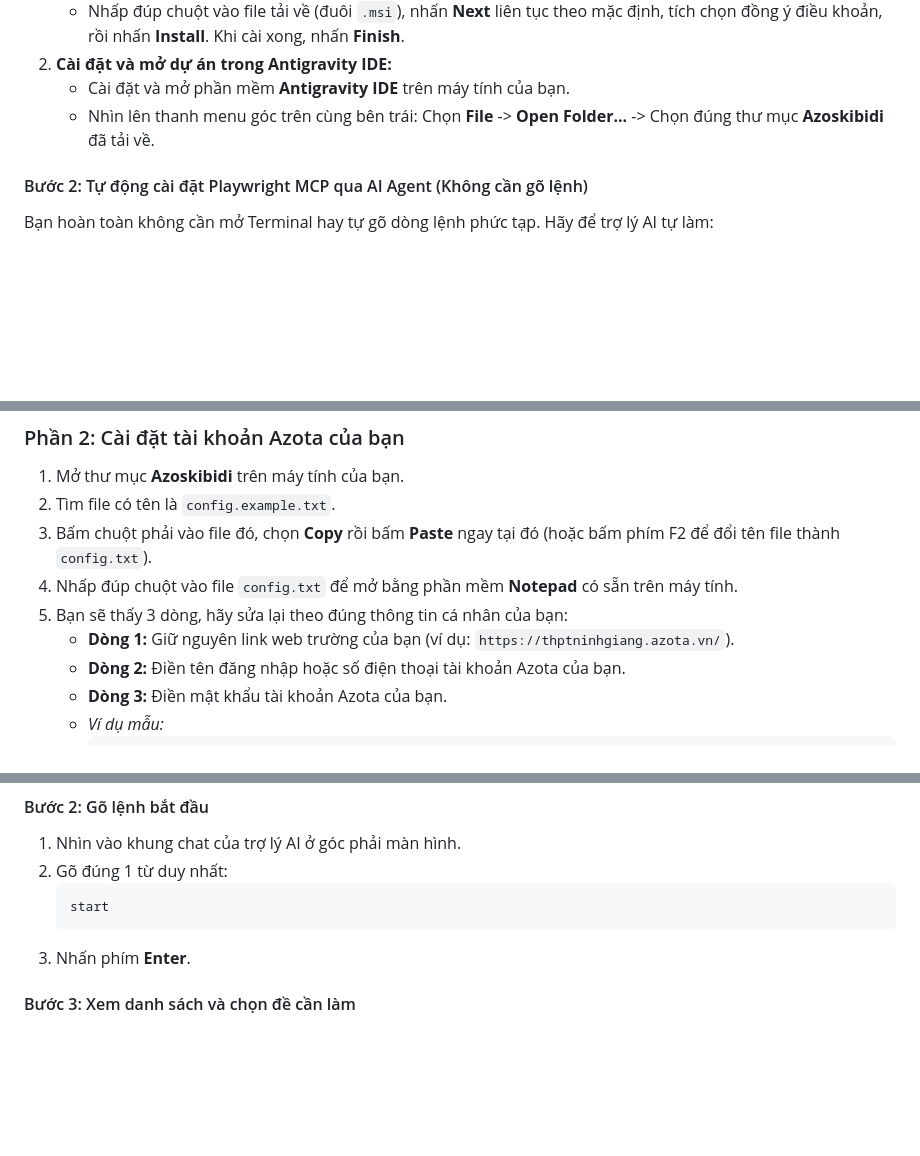
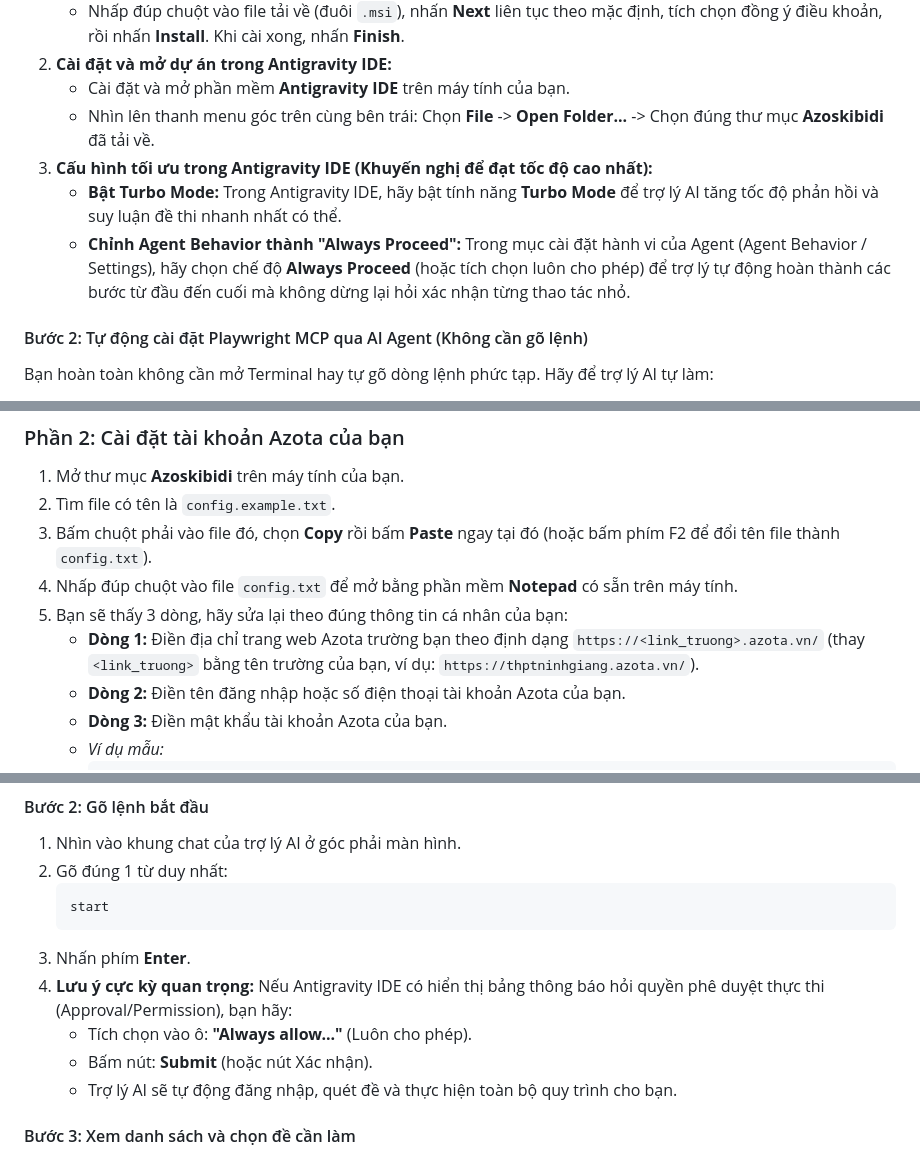
Before and after one commit to laiduc1312209/AzoSkibidi, a Markdown page: README.md, 3 parts joined by grey strips. Rendered like a GitHub page; blank space fills up the shorter version.

Commit message:
docs: add Turbo Mode and Always Proceed config guide, update school URL format and approval note in start step

````diff
--- a/README.md
+++ b/README.md
@@ -51,6 +51,9 @@ Toàn bộ các bước trong Phần 1 này bạn chỉ cần thực hiện đú
 2. **Cài đặt và mở dự án trong Antigravity IDE:**
    - Cài đặt và mở phần mềm **Antigravity IDE** trên máy tính của bạn.
    - Nhìn lên thanh menu góc trên cùng bên trái: Chọn **File** -> **Open Folder...** -> Chọn đúng thư mục **Azoskibidi** đã tải về.
+3. **Cấu hình tối ưu trong Antigravity IDE (Khuyến nghị để đạt tốc độ cao nhất):**
+   - **Bật Turbo Mode:** Trong Antigravity IDE, hãy bật tính năng **Turbo Mode** để trợ lý AI tăng tốc độ phản hồi và suy luận đề thi nhanh nhất có thể.
+   - **Chỉnh Agent Behavior thành "Always Proceed":** Trong mục cài đặt hành vi của Agent (Agent Behavior / Settings), hãy chọn chế độ **Always Proceed** (hoặc tích chọn luôn cho phép) để trợ lý tự động hoàn thành các bước từ đầu đến cuối mà không dừng lại hỏi xác nhận từng thao tác nhỏ.
 
 #### Bước 2: Tự động cài đặt Playwright MCP qua AI Agent (Không cần gõ lệnh)
 Bạn hoàn toàn không cần mở Terminal hay tự gõ dòng lệnh phức tạp. Hãy để trợ lý AI tự làm:
@@ -73,7 +76,7 @@ Bạn hoàn toàn không cần mở Terminal hay tự gõ dòng lệnh phức t
 3. Bấm chuột phải vào file đó, chọn **Copy** rồi bấm **Paste** ngay tại đó (hoặc bấm phím F2 để đổi tên file thành `config.txt`).
 4. Nhấp đúp chuột vào file `config.txt` để mở bằng phần mềm **Notepad** có sẵn trên máy tính.
 5. Bạn sẽ thấy 3 dòng, hãy sửa lại theo đúng thông tin cá nhân của bạn:
-   - **Dòng 1:** Giữ nguyên link web trường của bạn (ví dụ: `https://thptninhgiang.azota.vn/`).
+   - **Dòng 1:** Điền địa chỉ trang web Azota trường bạn theo định dạng `https://<link_truong>.azota.vn/` (thay `<link_truong>` bằng tên trường của bạn, ví dụ: `https://thptninhgiang.azota.vn/`).
    - **Dòng 2:** Điền tên đăng nhập hoặc số điện thoại tài khoản Azota của bạn.
    - **Dòng 3:** Điền mật khẩu tài khoản Azota của bạn.
    - *Ví dụ mẫu:*
@@ -100,6 +103,10 @@ Mở phần mềm **Antigravity IDE**, mở thư mục **Azoskibidi**.
    start
    ```
 3. Nhấn phím **Enter**.
+4. **Lưu ý cực kỳ quan trọng:** Nếu Antigravity IDE có hiển thị bảng thông báo hỏi quyền phê duyệt thực thi (Approval/Permission), bạn hãy:
+   - Tích chọn vào ô: **"Always allow..."** (Luôn cho phép).
+   - Bấm nút: **Submit** (hoặc nút Xác nhận).
+   - Trợ lý AI sẽ tự động đăng nhập, quét đề và thực hiện toàn bộ quy trình cho bạn.
 
 #### Bước 3: Xem danh sách và chọn đề cần làm
 1. Trợ lý sẽ tự động đăng nhập vào Azota và quét toàn bộ danh sách đề chưa làm trong lớp chỉ trong 1 giây.
````
Also changed, not shown: other parts of README.md (+1 -1 lines).
